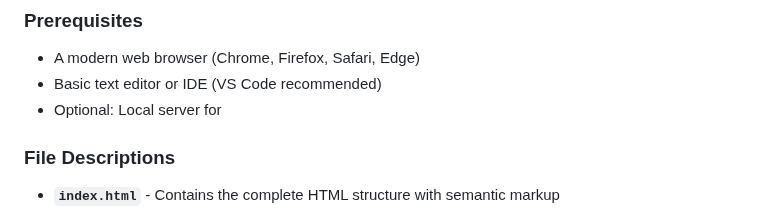
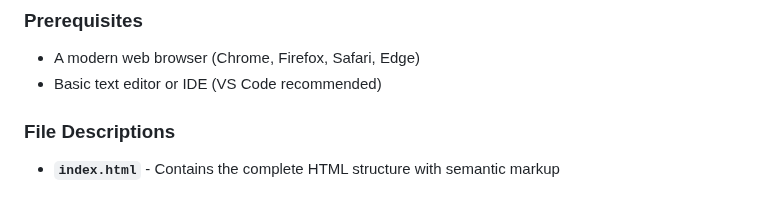
Before and after one commit to Kaleb-07/Travel-Landing, a Markdown page: README.md, the part around the change. GitHub-like rendering.

Commit message:
Update prerequisites in README
Removed optional local server prerequisite from README.

```diff
--- a/README.md
+++ b/README.md
@@ -35,7 +35,6 @@ A modern, responsive travel website built with HTML, CSS, and JavaScript. Discov
 ### Prerequisites
 - A modern web browser (Chrome, Firefox, Safari, Edge)
 - Basic text editor or IDE (VS Code recommended)
-- Optional: Local server for
 
 ### File Descriptions
 
```
